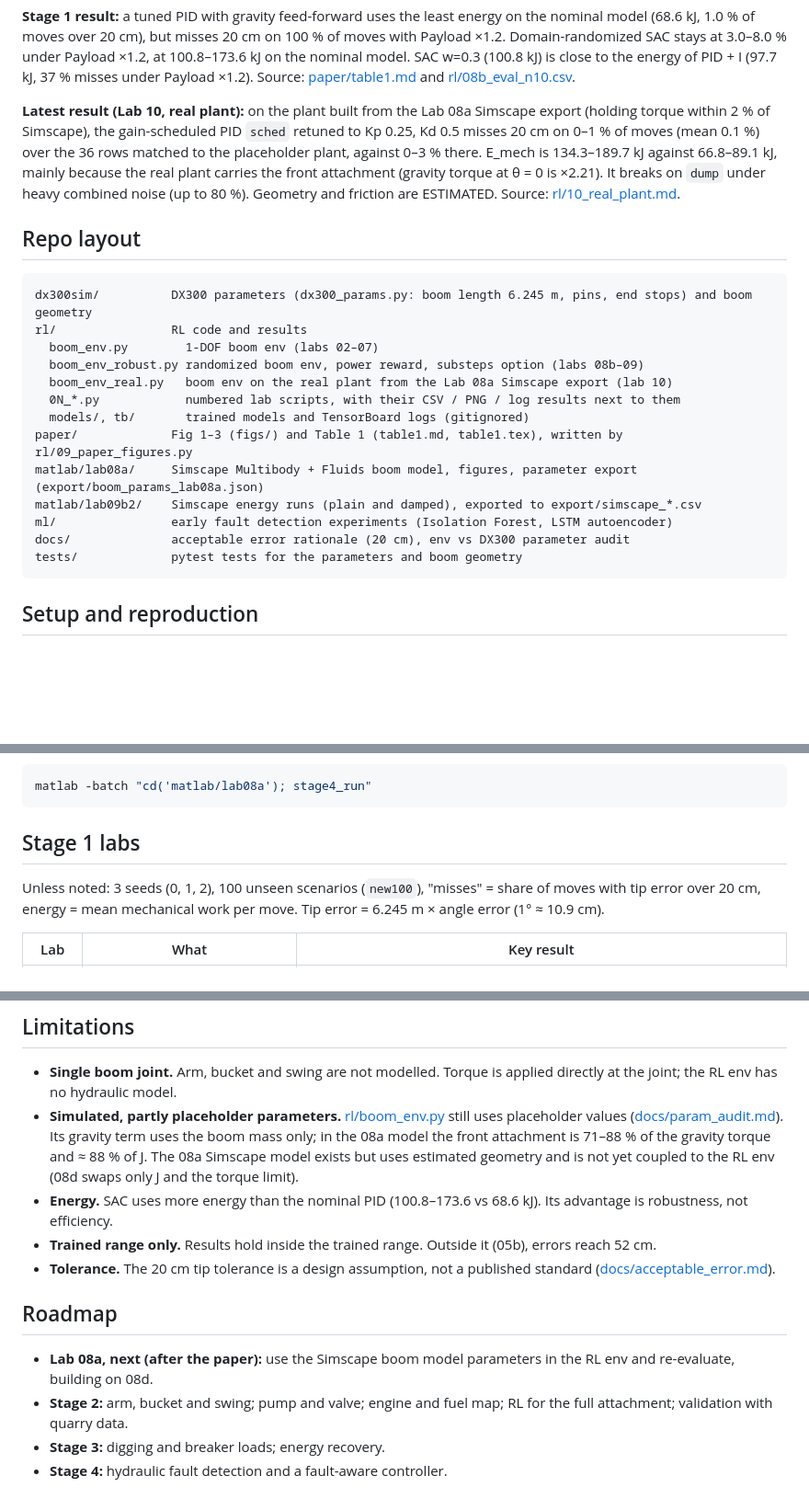
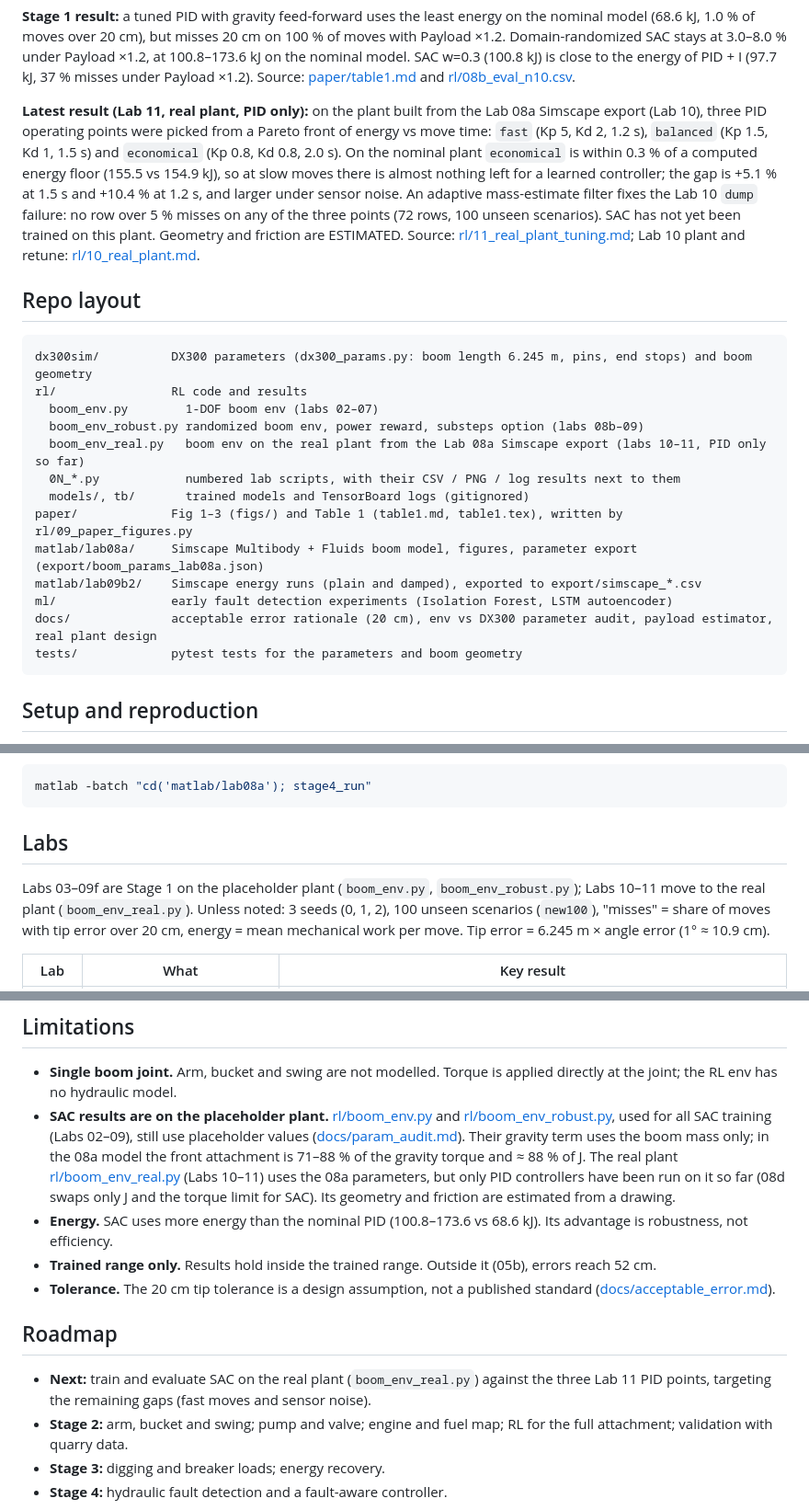
Before and after one commit to Ahmedayyadw/dx300-sim, a Markdown page: README.md, 3 parts joined by grey strips. Shown at 92% size. Rendered like a GitHub page; blank space fills up the shorter version.

Commit message:
docs(readme): add Lab 11 and mark SAC results as placeholder-plant
- Latest result now reports Lab 11 (three PID operating points, energy
  floor gap, adaptive filter fixes the dump failure)
- Add Lab 11 row; rename "Stage 1 labs" to "Labs" with a scope note
- Lab 08a row and limitations: real plant is used by Labs 10-11 (PID
  only); SAC has not been trained on it yet
- Roadmap: next step is SAC on boom_env_real.py

Co-Authored-By: Claude Opus 5.5 <noreply@anthropic.com>
Claude-Session: https://claude.ai/code/session_01UCcmLrNteLv9kcwDZHmvjH

````diff
--- a/README.md
+++ b/README.md
@@ -13,7 +13,7 @@ Soft Actor-Critic (SAC, stable-baselines3) control of the boom of a Doosan DX300
 
 **Stage 1 result:** a tuned PID with gravity feed-forward uses the least energy on the nominal model (68.6 kJ, 1.0 % of moves over 20 cm), but misses 20 cm on 100 % of moves with Payload ×1.2. Domain-randomized SAC stays at 3.0–8.0 % under Payload ×1.2, at 100.8–173.6 kJ on the nominal model. SAC w=0.3 (100.8 kJ) is close to the energy of PID + I (97.7 kJ, 37 % misses under Payload ×1.2). Source: [paper/table1.md](paper/table1.md) and [rl/08b_eval_n10.csv](rl/08b_eval_n10.csv).
 
-**Latest result (Lab 10, real plant):** on the plant built from the Lab 08a Simscape export (holding torque within 2 % of Simscape), the gain-scheduled PID `sched` retuned to Kp 0.25, Kd 0.5 misses 20 cm on 0–1 % of moves (mean 0.1 %) over the 36 rows matched to the placeholder plant, against 0–3 % there. E_mech is 134.3–189.7 kJ against 66.8–89.1 kJ, mainly because the real plant carries the front attachment (gravity torque at θ = 0 is ×2.21). It breaks on `dump` under heavy combined noise (up to 80 %). Geometry and friction are ESTIMATED. Source: [rl/10_real_plant.md](rl/10_real_plant.md).
+**Latest result (Lab 11, real plant, PID only):** on the plant built from the Lab 08a Simscape export (Lab 10), three PID operating points were picked from a Pareto front of energy vs move time: `fast` (Kp 5, Kd 2, 1.2 s), `balanced` (Kp 1.5, Kd 1, 1.5 s) and `economical` (Kp 0.8, Kd 0.8, 2.0 s). On the nominal plant `economical` is within 0.3 % of a computed energy floor (155.5 vs 154.9 kJ), so at slow moves there is almost nothing left for a learned controller; the gap is +5.1 % at 1.5 s and +10.4 % at 1.2 s, and larger under sensor noise. An adaptive mass-estimate filter fixes the Lab 10 `dump` failure: no row over 5 % misses on any of the three points (72 rows, 100 unseen scenarios). SAC has not yet been trained on this plant. Geometry and friction are ESTIMATED. Source: [rl/11_real_plant_tuning.md](rl/11_real_plant_tuning.md); Lab 10 plant and retune: [rl/10_real_plant.md](rl/10_real_plant.md).
 
 ## Repo layout
 
@@ -22,14 +22,14 @@ dx300sim/          DX300 parameters (dx300_params.py: boom length 6.245 m, pins,
 rl/                RL code and results
   boom_env.py        1-DOF boom env (labs 02–07)
   boom_env_robust.py randomized boom env, power reward, substeps option (labs 08b–09)
-  boom_env_real.py   boom env on the real plant from the Lab 08a Simscape export (lab 10)
+  boom_env_real.py   boom env on the real plant from the Lab 08a Simscape export (labs 10–11, PID only so far)
   0N_*.py            numbered lab scripts, with their CSV / PNG / log results next to them
   models/, tb/       trained models and TensorBoard logs (gitignored)
 paper/             Fig 1–3 (figs/) and Table 1 (table1.md, table1.tex), written by rl/09_paper_figures.py
 matlab/lab08a/     Simscape Multibody + Fluids boom model, figures, parameter export (export/boom_params_lab08a.json)
 matlab/lab09b2/    Simscape energy runs (plain and damped), exported to export/simscape_*.csv
 ml/                early fault detection experiments (Isolation Forest, LSTM autoencoder)
-docs/              acceptable error rationale (20 cm), env vs DX300 parameter audit
+docs/              acceptable error rationale (20 cm), env vs DX300 parameter audit, payload estimator, real plant design
 tests/             pytest tests for the parameters and boom geometry
 ```
 
@@ -76,9 +76,9 @@ Simscape model (MATLAB):
 matlab -batch "cd('matlab/lab08a'); stage4_run"
 ```
 
-## Stage 1 labs
+## Labs
 
-Unless noted: 3 seeds (0, 1, 2), 100 unseen scenarios (`new100`), "misses" = share of moves with tip error over 20 cm, energy = mean mechanical work per move. Tip error = 6.245 m × angle error (1° ≈ 10.9 cm).
+Labs 03–09f are Stage 1 on the placeholder plant (`boom_env.py`, `boom_env_robust.py`); Labs 10–11 move to the real plant (`boom_env_real.py`). Unless noted: 3 seeds (0, 1, 2), 100 unseen scenarios (`new100`), "misses" = share of moves with tip error over 20 cm, energy = mean mechanical work per move. Tip error = 6.245 m × angle error (1° ≈ 10.9 cm).
 
 | Lab | What | Key result |
 |---|---|---|
@@ -138,14 +139,14 @@ Seeds: mean of means, worst of maxima, mean of shares.
 ## Limitations
 
 - **Single boom joint.** Arm, bucket and swing are not modelled. Torque is applied directly at the joint; the RL env has no hydraulic model.
-- **Simulated, partly placeholder parameters.** [rl/boom_env.py](rl/boom_env.py) still uses placeholder values ([docs/param_audit.md](docs/param_audit.md)). Its gravity term uses the boom mass only; in the 08a model the front attachment is 71–88 % of the gravity torque and ≈ 88 % of J. The 08a Simscape model exists but uses estimated geometry and is not yet coupled to the RL env (08d swaps only J and the torque limit).
+- **SAC results are on the placeholder plant.** [rl/boom_env.py](rl/boom_env.py) and [rl/boom_env_robust.py](rl/boom_env_robust.py), used for all SAC training (Labs 02–09), still use placeholder values ([docs/param_audit.md](docs/param_audit.md)). Their gravity term uses the boom mass only; in the 08a model the front attachment is 71–88 % of the gravity torque and ≈ 88 % of J. The real plant [rl/boom_env_real.py](rl/boom_env_real.py) (Labs 10–11) uses the 08a parameters, but only PID controllers have been run on it so far (08d swaps only J and the torque limit for SAC). Its geometry and friction are estimated from a drawing.
 - **Energy.** SAC uses more energy than the nominal PID (100.8–173.6 vs 68.6 kJ). Its advantage is robustness, not efficiency.
 - **Trained range only.** Results hold inside the trained range. Outside it (05b), errors reach 52 cm.
 - **Tolerance.** The 20 cm tip tolerance is a design assumption, not a published standard ([docs/acceptable_error.md](docs/acceptable_error.md)).
 
 ## Roadmap
 
-- **Lab 08a, next (after the paper):** use the Simscape boom model parameters in the RL env and re-evaluate, building on 08d.
+- **Next:** train and evaluate SAC on the real plant (`boom_env_real.py`) against the three Lab 11 PID points, targeting the remaining gaps (fast moves and sensor noise).
 - **Stage 2:** arm, bucket and swing; pump and valve; engine and fuel map; RL for the full attachment; validation with quarry data.
 - **Stage 3:** digging and breaker loads; energy recovery.
 - **Stage 4:** hydraulic fault detection and a fault-aware controller.
````
Also changed, not shown: other parts of README.md (+2 -1 lines).
